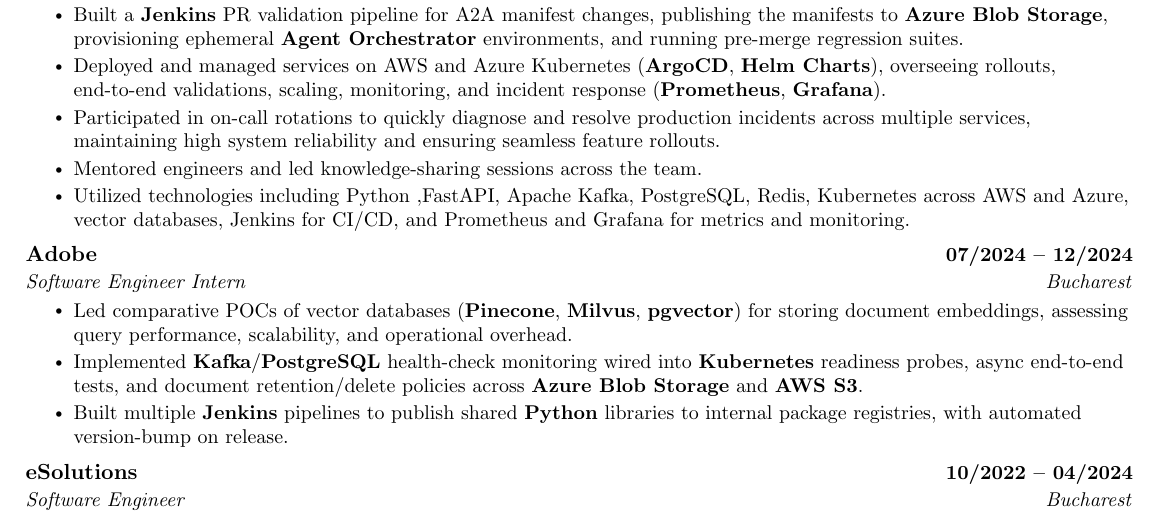
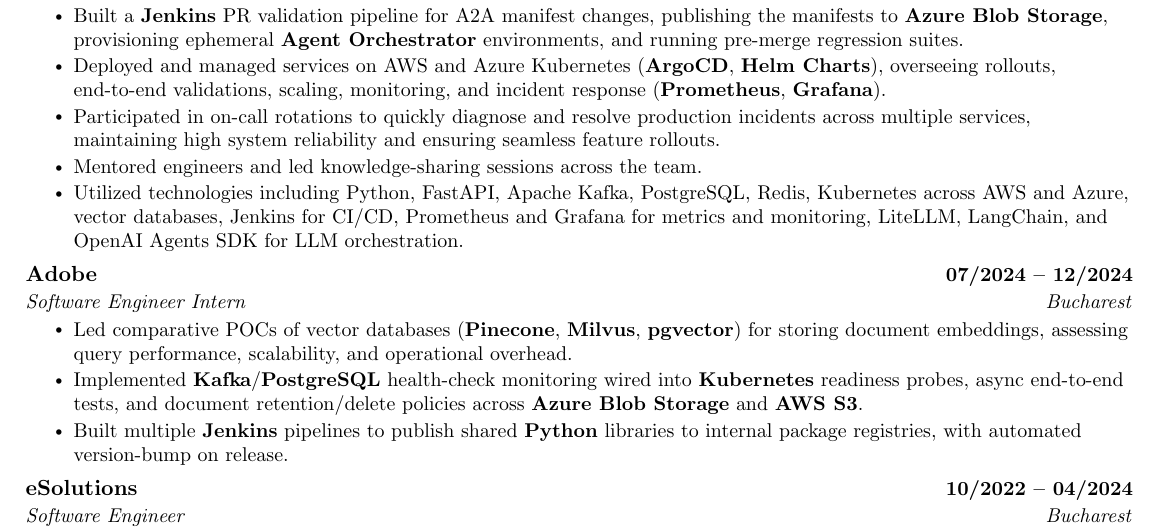
Before and after one commit to nickcatalin/resume, a LaTeX CV (resume.tex): part of page 1 of 2, cut so that both start at the same text. Compiled offline with pdfLaTeX.

Commit message:
feat: update project experience with additional technologies for LLM orchestration

```diff
--- a/resume.tex
+++ b/resume.tex
@@ -148,7 +148,7 @@
             \resumeItem{Deployed and managed services on AWS and Azure Kubernetes (\textbf{ArgoCD}, \textbf{Helm Charts}), overseeing rollouts, end-to-end validations, scaling, monitoring, and incident response (\textbf{Prometheus}, \textbf{Grafana}).}
             \resumeItem{Participated in on-call rotations to quickly diagnose and resolve production incidents across multiple services, maintaining high system reliability and ensuring seamless feature rollouts.}
             \resumeItem{Mentored engineers and led knowledge-sharing sessions across the team.}
-            \resumeItem{Utilized technologies including Python ,FastAPI, Apache Kafka, PostgreSQL, Redis, Kubernetes across AWS and Azure, vector databases, Jenkins for CI/CD, and Prometheus and Grafana for metrics and monitoring.}
+            \resumeItem{Utilized technologies including Python, FastAPI, Apache Kafka, PostgreSQL, Redis, Kubernetes across AWS and Azure, vector databases, Jenkins for CI/CD, Prometheus and Grafana for metrics and monitoring, LiteLLM, LangChain, and OpenAI Agents SDK for LLM orchestration.}
         \resumeItemListEnd
 
     \resumeSubheading
```
